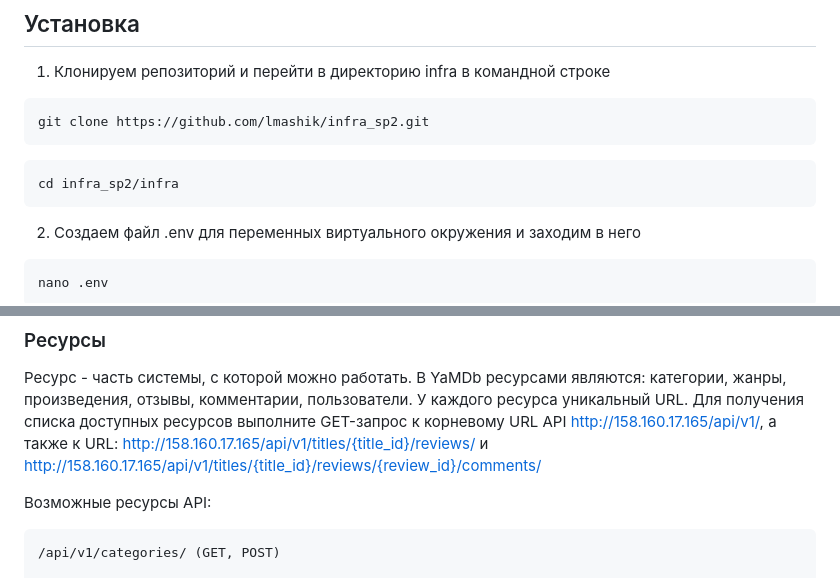
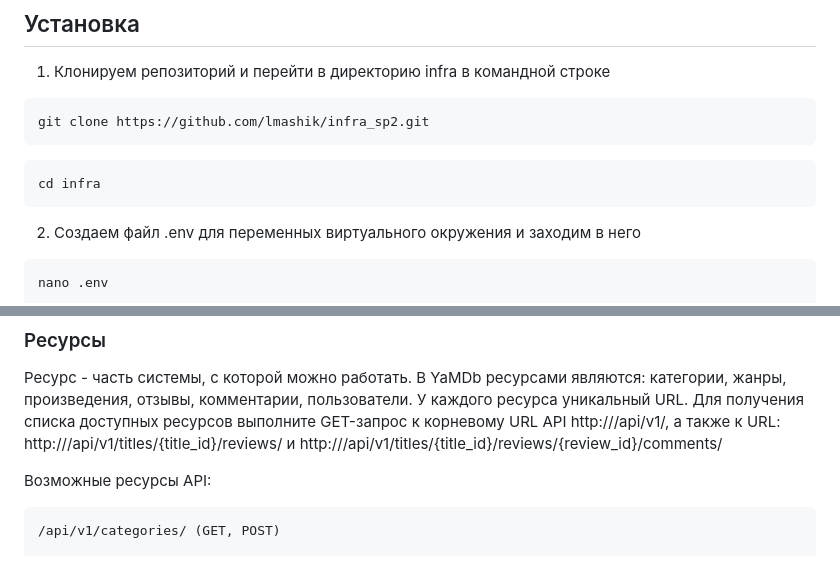
Before and after one commit to lmashik/yamdb_final, a Markdown page: README.md, 2 parts joined by grey strips. Rendered like a GitHub page.

````diff
--- a/README.md
+++ b/README.md
@@ -37,7 +37,7 @@ git clone https://github.com/lmashik/infra_sp2.git
 ```
 
 ```bash
-cd infra_sp2/infra
+cd infra
 ```
 
 2. Создаем файл .env для переменных виртуального окружения и заходим в него
@@ -140,10 +166,10 @@ _Authorization: Bearer <access_token>_
 Ресурс - часть системы, с которой можно работать. В YaMDb ресурсами
 являются: категории, жанры, произведения, отзывы, комментарии, пользователи.
 У каждого ресурса уникальный URL. Для получения списка доступных ресурсов
-выполните GET-запрос к корневому URL API http://158.160.17.165/api/v1/,
+выполните GET-запрос к корневому URL API http://<host>/api/v1/,
 а также к URL:
-http://158.160.17.165/api/v1/titles/{title_id}/reviews/
-и http://158.160.17.165/api/v1/titles/{title_id}/reviews/{review_id}/comments/
+http://<host>/api/v1/titles/{title_id}/reviews/
+и http://<host>/api/v1/titles/{title_id}/reviews/{review_id}/comments/
 
 Возможные ресурсы API:
 
````
Also changed, not shown: other parts of README.md (+33 -7 lines).
